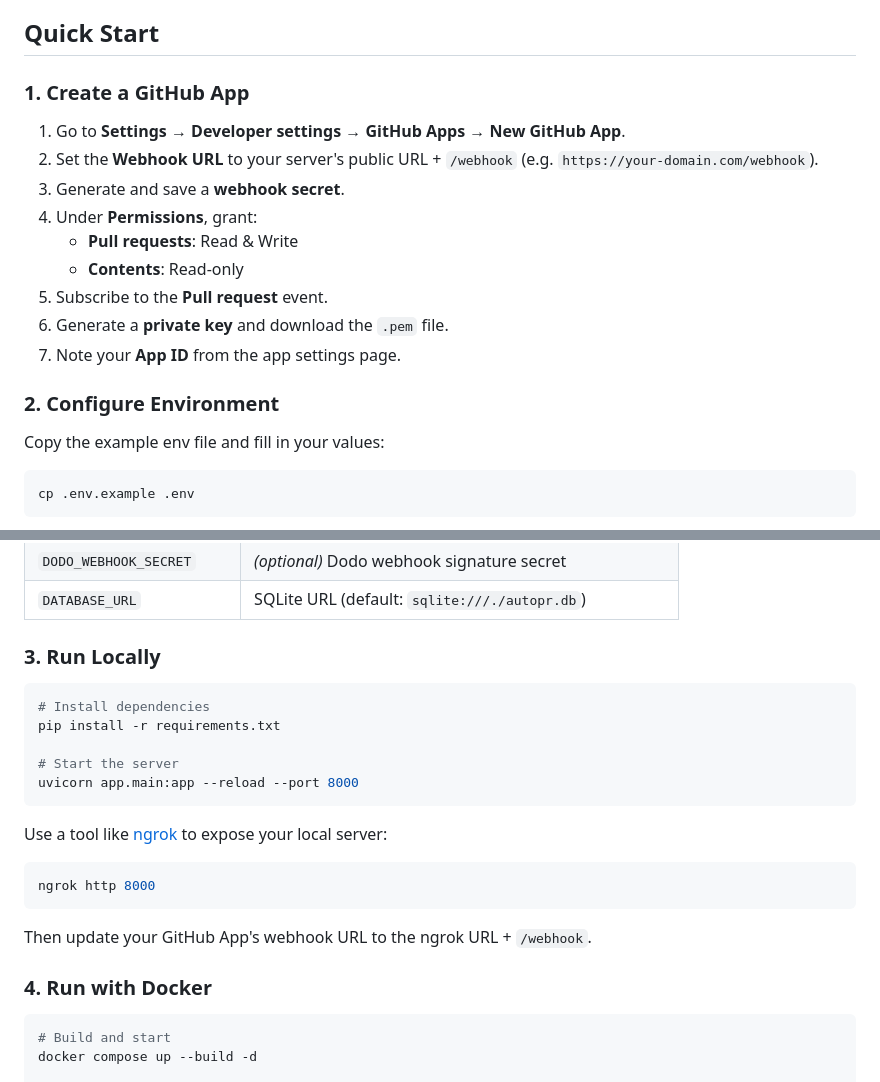
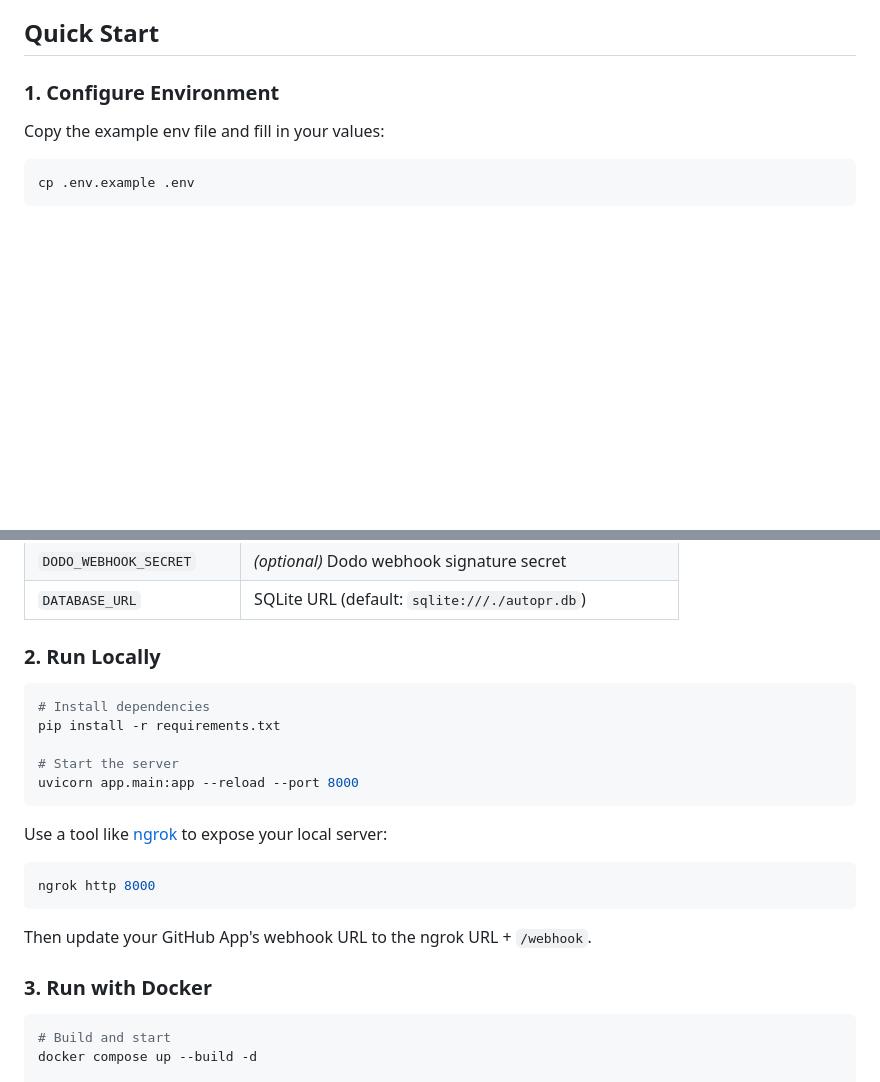
Before and after one commit to geekgod382/AutoPR_Reviewer, a Markdown page: README.md, 2 parts joined by grey strips. GitHub-like rendering; blank space fills up the shorter version.

Commit message:
initial commit

````diff
--- a/README.md
+++ b/README.md
@@ -20,19 +20,7 @@ AI-powered GitHub App that automatically reviews Pull Requests — detects bugs,
 
 ## Quick Start
 
-### 1. Create a GitHub App
-
-1. Go to **Settings → Developer settings → GitHub Apps → New GitHub App**.
-2. Set the **Webhook URL** to your server's public URL + `/webhook` (e.g. `https://your-domain.com/webhook`).
-3. Generate and save a **webhook secret**.
-4. Under **Permissions**, grant:
-   - **Pull requests**: Read & Write
-   - **Contents**: Read-only
-5. Subscribe to the **Pull request** event.
-6. Generate a **private key** and download the `.pem` file.
-7. Note your **App ID** from the app settings page.
-
-### 2. Configure Environment
+### 1. Configure Environment
 
 Copy the example env file and fill in your values:
 
@@ -50,7 +38,7 @@ cp .env.example .env
 | `DODO_WEBHOOK_SECRET` | *(optional)* Dodo webhook signature secret |
 | `DATABASE_URL` | SQLite URL (default: `sqlite:///./autopr.db`) |
 
-### 3. Run Locally
+### 2. Run Locally
 
 ```bash
 # Install dependencies
@@ -68,7 +56,7 @@ ngrok http 8000
 
 Then update your GitHub App's webhook URL to the ngrok URL + `/webhook`.
 
-### 4. Run with Docker
+### 3. Run with Docker
 
 ```bash
 # Build and start
````
